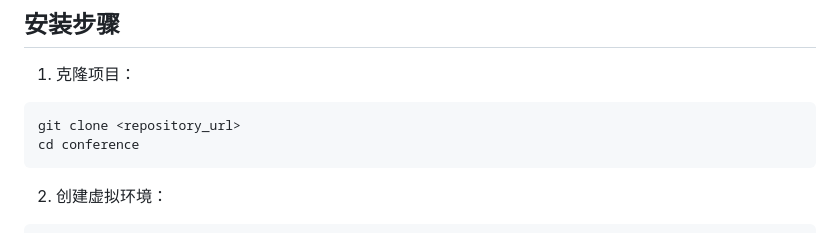
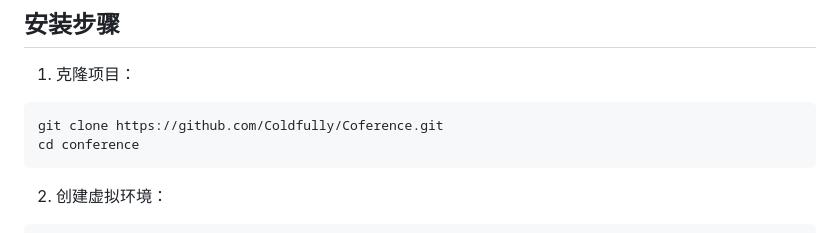
Before and after one commit to Coldfully/Coference, a Markdown page: README.md, the part around the change. Drawn GitHub-style.

Commit message:
基本功能实现

````diff
--- a/README.md
+++ b/README.md
@@ -57,7 +57,7 @@ conference/
 
 1. 克隆项目：
 ```bash
-git clone <repository_url>
+git clone https://github.com/Coldfully/Coference.git
 cd conference
 ```
 
````
